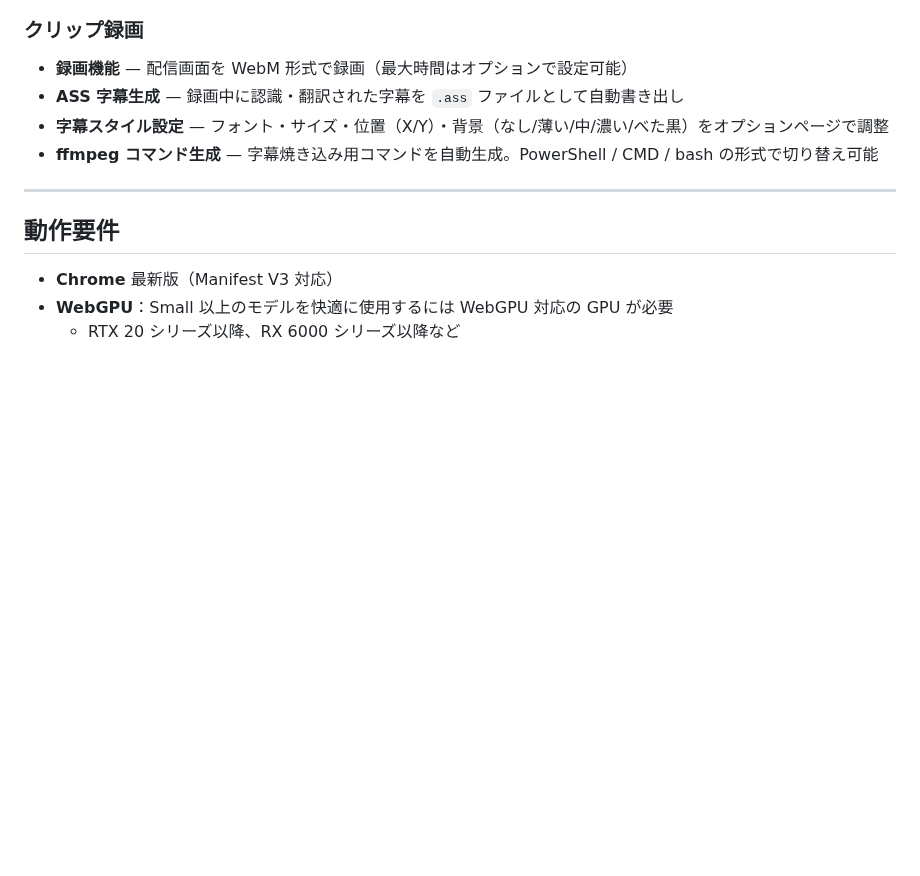
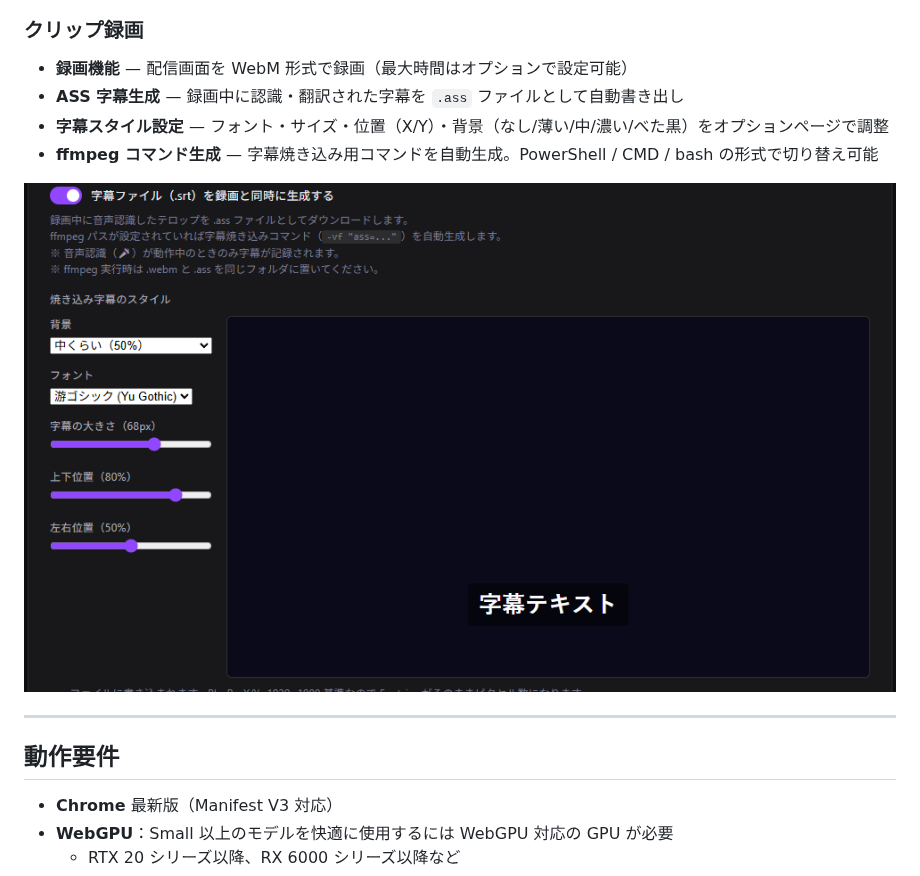
Before and after one commit to KAWAchan-jp/twitch-chat-translate-ext, a Markdown page: README.md, the part around the change. Rendered like a GitHub page; pictures changed too: docs/images/clip-subtitle-options.png (added); blank space fills up the shorter version.

Commit message:
docs: クリップ録画オプション画面のスクリーンショットをREADMEに追加
Co-Authored-By: Claude Sonnet 4.6 <noreply@anthropic.com>

```diff
--- a/README.md
+++ b/README.md
@@ -91,6 +91,8 @@
 - **ASS 字幕生成** — 録画中に認識・翻訳された字幕を `.ass` ファイルとして自動書き出し
 - **字幕スタイル設定** — フォント・サイズ・位置（X/Y）・背景（なし/薄い/中/濃い/べた黒）をオプションページで調整
 - **ffmpeg コマンド生成** — 字幕焼き込み用コマンドを自動生成。PowerShell / CMD / bash の形式で切り替え可能
+
+![字幕スタイル設定](docs/images/clip-subtitle-options.png)
 
 ---
 
```
